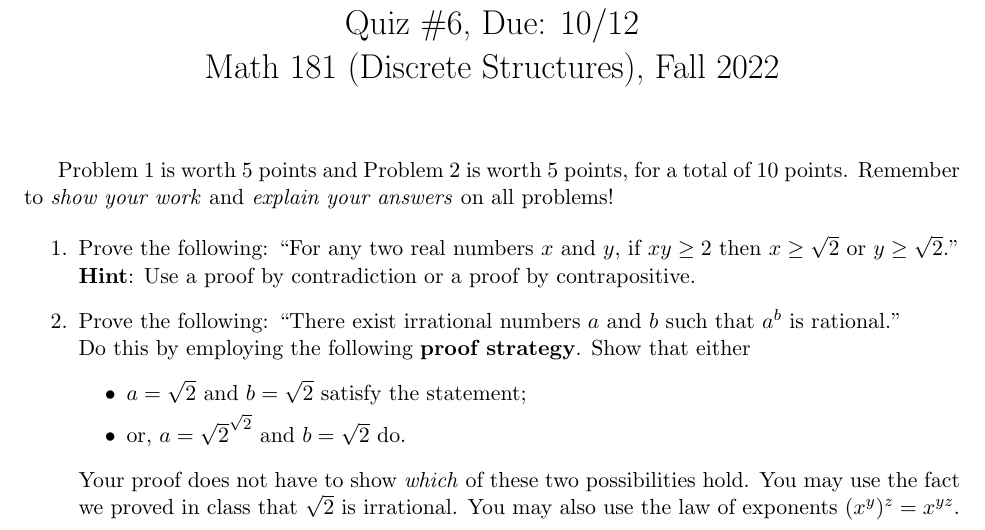
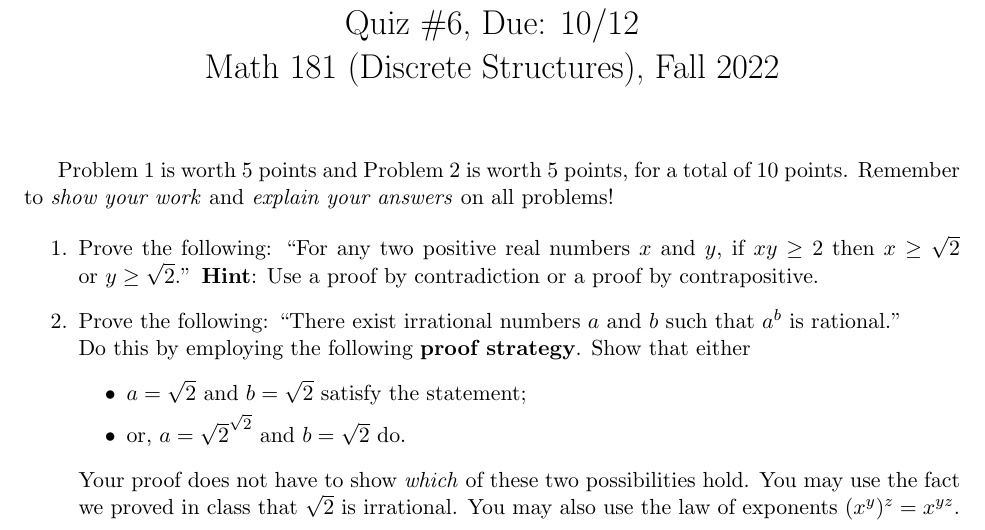
Before and after one commit to samuelfhopkins/samuelfhopkins.github.io, a LaTeX document (classes/181/quiz6.tex): part of the page, cut so that both start at the same text. Compiled offline with pdfLaTeX.

Commit message:
Add files via upload

```diff
--- a/classes/181/quiz6.tex
+++ b/classes/181/quiz6.tex
@@ -19,7 +19,7 @@
 Problem 1 is worth 5 points and Problem 2 is worth 5 points, for a total of 10 points. Remember to \emph{show your work} and \emph{explain your answers} on all problems!
 
 \begin{enumerate}
-\item Prove the following: ``For any two real numbers $x$ and $y$, if $xy \geq 2$ then $x \geq \sqrt{2}$ or $y \geq \sqrt{2}$.'' {\bf Hint}: Use a proof by contradiction or a proof by contrapositive.
+\item Prove the following: ``For any two positive real numbers $x$ and $y$, if $xy \geq 2$ then $x \geq \sqrt{2}$ or~$y \geq \sqrt{2}$.'' {\bf Hint}: Use a proof by contradiction or a proof by contrapositive.
 
 \item Prove the following: ``There exist irrational numbers $a$ and $b$ such that $a^b$ is rational.'' \\ Do this by employing the following {\bf proof strategy}. Show that either
 \begin{itemize}
```
Also changed, not shown: classes/181/quiz6.pdf.
